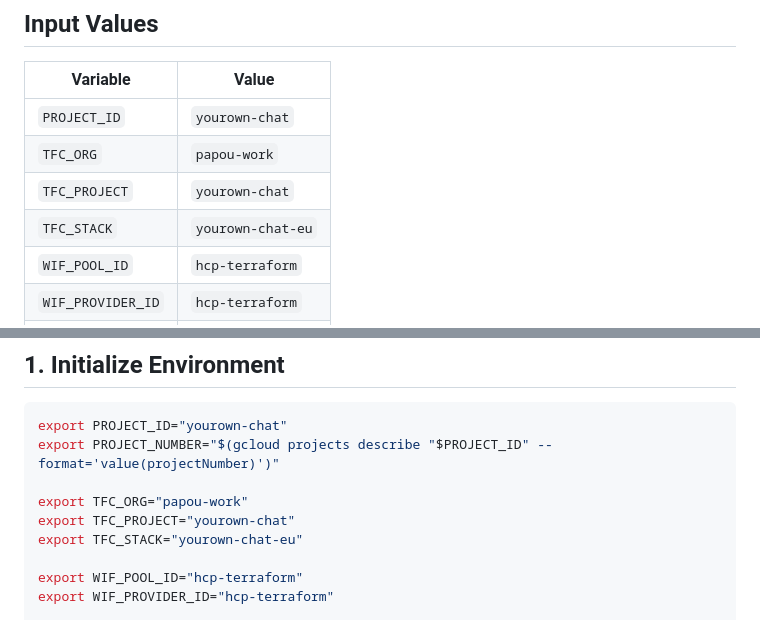
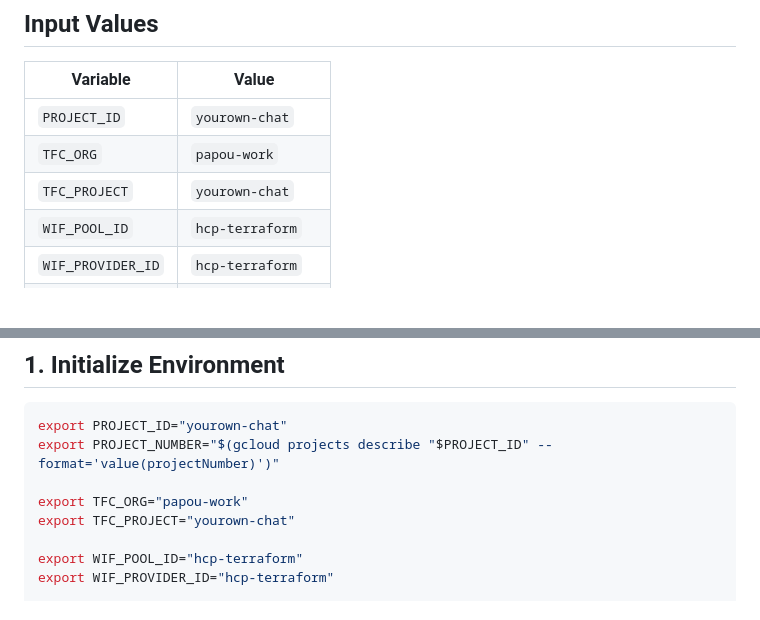
Before and after one commit to pilprod/yourown-chat, a Markdown page: docs/google_cloud_init.md, 2 parts joined by grey strips. Drawn GitHub-style; blank space fills up the shorter version.

Commit message:
Remove TFC_STACK variable from Google Cloud initial setup guide

```diff
--- a/docs/google_cloud_init.md
+++ b/docs/google_cloud_init.md
@@ -15,7 +15,6 @@ Initial setup guide for connecting a Google Cloud project to HCP Terraform:
 | `PROJECT_ID` | `yourown-chat` |
 | `TFC_ORG` | `papou-work` |
 | `TFC_PROJECT` | `yourown-chat` |
-| `TFC_STACK` | `yourown-chat-eu` |
 | `WIF_POOL_ID` | `hcp-terraform` |
 | `WIF_PROVIDER_ID` | `hcp-terraform` |
 | `PLAN_SA` | `terraform-plan` |
@@ -29,7 +28,6 @@ export PROJECT_NUMBER="$(gcloud projects describe "$PROJECT_ID" --format='value(
 
 export TFC_ORG="papou-work"
 export TFC_PROJECT="yourown-chat"
-export TFC_STACK="yourown-chat-eu"
 
 export WIF_POOL_ID="hcp-terraform"
 export WIF_PROVIDER_ID="hcp-terraform"
```
